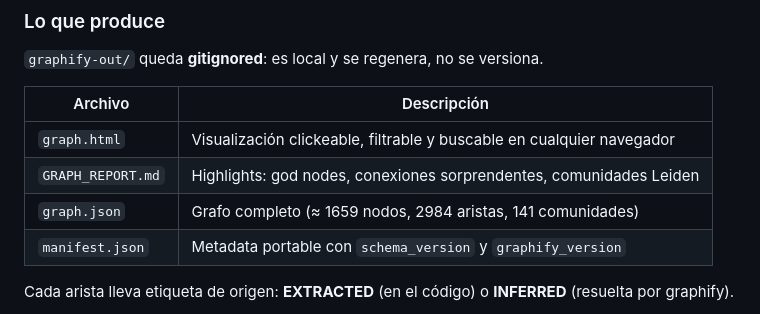
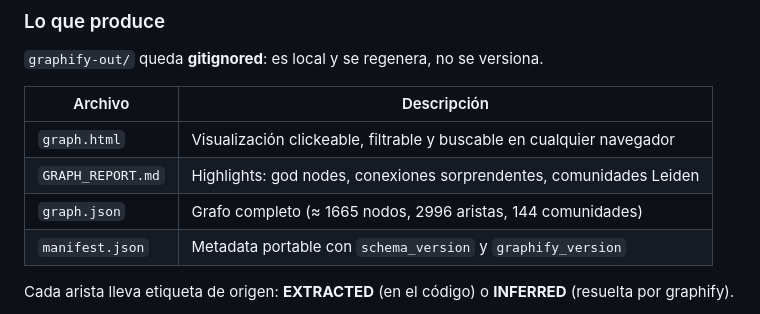
Before and after one commit to Aron1244/intranet, a Markdown page: README.md, the part around the change. Rendered like a GitHub page.

Commit message:
docs: actualizar los conteos del knowledge graph
El grafo se regenero con graphify update: 1665 nodos, 2996 aristas y 144
comunidades. Las etiquetas de comunidad se reasignaron alineando por
contenido (Jaccard) contra el clustering anterior y verificando cada nombre
contra los archivos que la comunidad posee de verdad: el clustering se partio
en 8 comunidades y arrastraba nombres duplicados.

```diff
--- a/README.md
+++ b/README.md
@@ -142,7 +142,7 @@ El proyecto se analiza automáticamente con **[Graphify](https://github.com/Grap
 |---|---|
 | `graph.html` | Visualización clickeable, filtrable y buscable en cualquier navegador |
 | `GRAPH_REPORT.md` | Highlights: god nodes, conexiones sorprendentes, comunidades Leiden |
-| `graph.json` | Grafo completo (≈ 1659 nodos, 2984 aristas, 141 comunidades) |
+| `graph.json` | Grafo completo (≈ 1665 nodos, 2996 aristas, 144 comunidades) |
 | `manifest.json` | Metadata portable con `schema_version` y `graphify_version` |
 
 Cada arista lleva etiqueta de origen: **EXTRACTED** (en el código) o **INFERRED** (resuelta por graphify).
```
